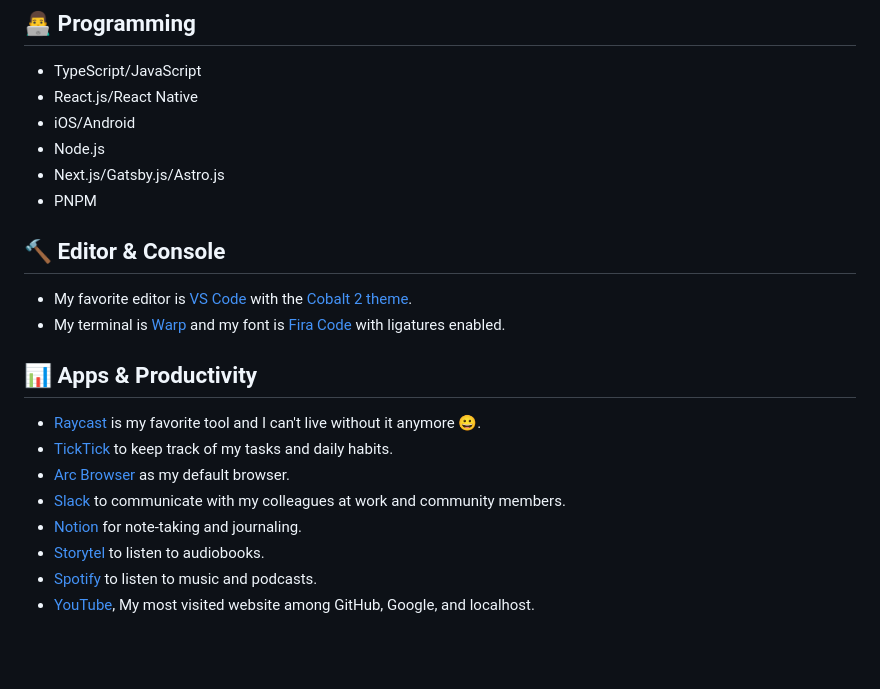
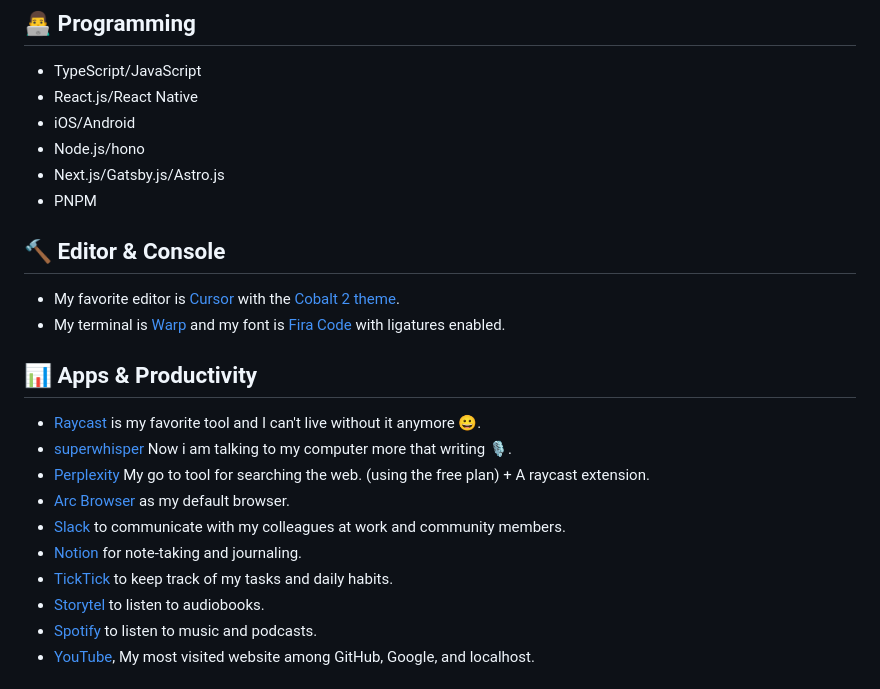
Before and after one commit to yjose/elazizi.com, a Markdown page: src/pages/uses.md, the part around the change. Rendered like a GitHub page; blank space fills up the shorter version.

Commit message:
chore: update uses

```diff
--- a/src/pages/uses.md
+++ b/src/pages/uses.md
@@ -10,22 +10,24 @@ title: "Uses"
 - TypeScript/JavaScript
 - React.js/React Native
 - iOS/Android
-- Node.js
+- Node.js/hono
 - Next.js/Gatsby.js/Astro.js
 - PNPM
 
 ## 🔨 Editor & Console
 
-- My favorite editor is [VS Code](https://code.visualstudio.com/) with the [Cobalt 2 theme](https://github.com/wesbos/cobalt2-vscode).
+- My favorite editor is [Cursor](https://www.cursor.com/) with the [Cobalt 2 theme](https://github.com/wesbos/cobalt2-vscode).
 - My terminal is [Warp](https://www.warp.dev/) and my font is [Fira Code](https://github.com/tonsky/FiraCode) with ligatures enabled.
 
 ## 📊 Apps & Productivity
 
 - [Raycast](https://www.raycast.com/) is my favorite tool and I can't live without it anymore 😀.
-- [TickTick](https://ticktick.com/) to keep track of my tasks and daily habits.
+- [superwhisper](https://superwhisper.com/) Now i am talking to my computer more that writing 🎙️.
+- [Perplexity](https://www.perplexity.ai/) My go to tool for searching the web. (using the free plan) + A raycast extension.
 - [Arc Browser](https://arc.net/) as my default browser.
 - [Slack](https://slack.com/) to communicate with my colleagues at work and community members.
 - [Notion](https://notion.so/) for note-taking and journaling.
+- [TickTick](https://ticktick.com/) to keep track of my tasks and daily habits.
 - [Storytel](https://www.storytel.com/) to listen to audiobooks.
 - [Spotify](https://www.spotify.com/) to listen to music and podcasts.
 - [YouTube](https://www.youtube.com/), My most visited website among GitHub, Google, and localhost.
```
